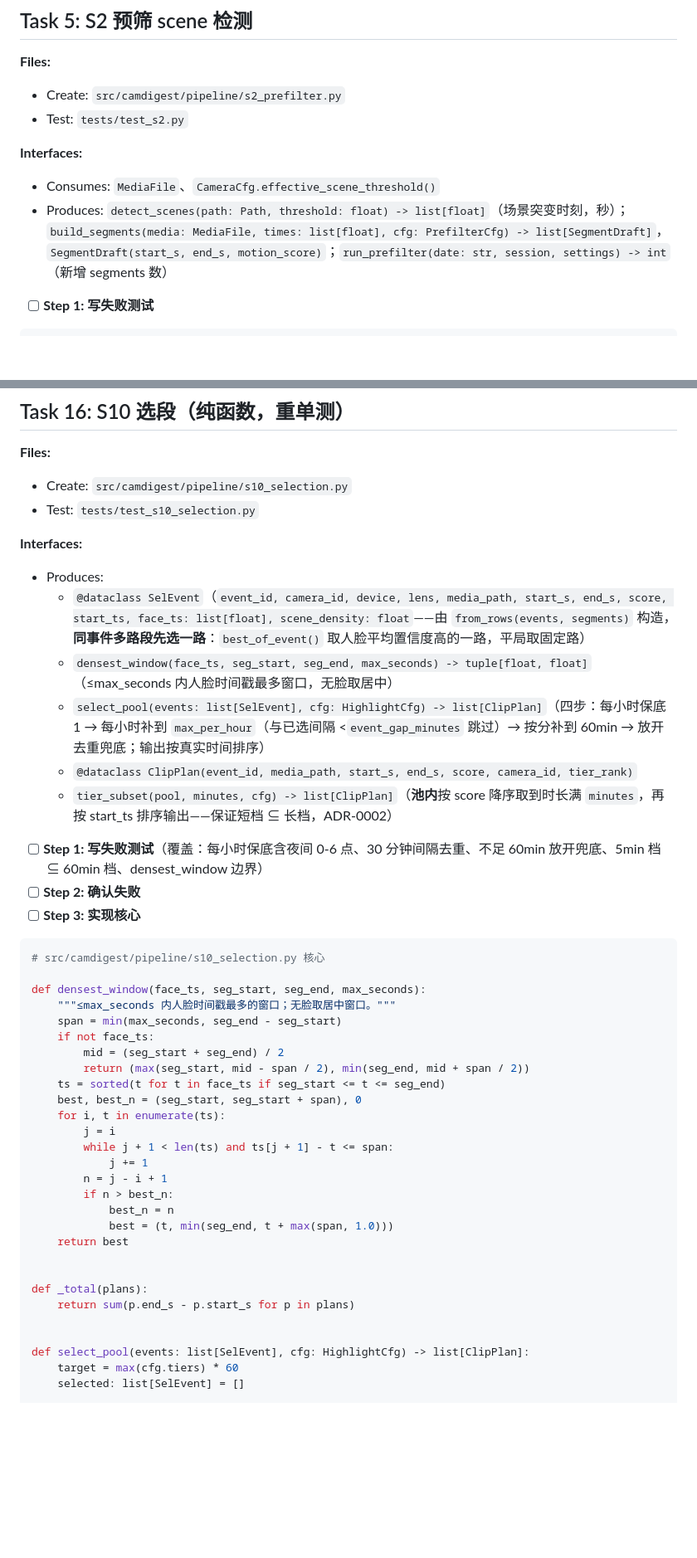
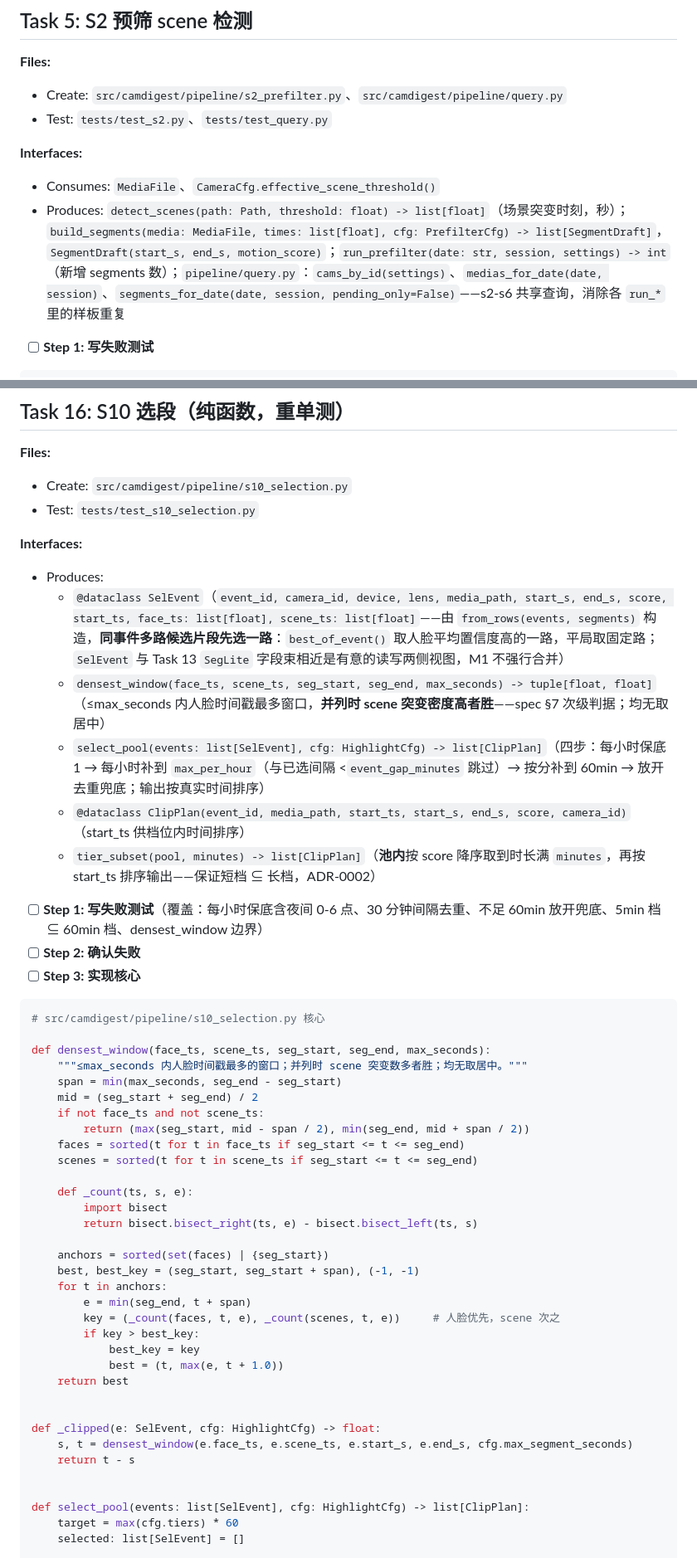
Before and after one commit to nsyan/camdigest, a Markdown page: docs/plans/2026-09-30-m1-cli-pipeline.md, 2 parts joined by grey strips. Shown at 83% size. Rendered like a GitHub page; blank space fills up the shorter version.

Commit message:
docs: 双轴评审修复——只读卷临时文件、ClipPlan字段、混合打分测试、共享查询抽取、声明偏离清单

````diff
--- a/docs/plans/2026-09-30-m1-cli-pipeline.md
+++ b/docs/plans/2026-09-30-m1-cli-pipeline.md
@@ -834,12 +831,12 @@ git commit -m "feat: media封装+S1索引——ffprobe入库、时间戳解析
 ## Task 5: S2 预筛 scene 检测
 
 **Files:**
-- Create: `src/camdigest/pipeline/s2_prefilter.py`
-- Test: `tests/test_s2.py`
+- Create: `src/camdigest/pipeline/s2_prefilter.py`、`src/camdigest/pipeline/query.py`
+- Test: `tests/test_s2.py`、`tests/test_query.py`
 
 **Interfaces:**
 - Consumes: `MediaFile`、`CameraCfg.effective_scene_threshold()`
-- Produces: `detect_scenes(path: Path, threshold: float) -> list[float]`（场景突变时刻，秒）；`build_segments(media: MediaFile, times: list[float], cfg: PrefilterCfg) -> list[SegmentDraft]`，`SegmentDraft(start_s, end_s, motion_score)`；`run_prefilter(date: str, session, settings) -> int`（新增 segments 数）
+- Produces: `detect_scenes(path: Path, threshold: float) -> list[float]`（场景突变时刻，秒）；`build_segments(media: MediaFile, times: list[float], cfg: PrefilterCfg) -> list[SegmentDraft]`，`SegmentDraft(start_s, end_s, motion_score)`；`run_prefilter(date: str, session, settings) -> int`（新增 segments 数）；`pipeline/query.py`：`cams_by_id(settings)`、`medias_for_date(date, session)`、`segments_for_date(date, session, pending_only=False)`——s2-s6 共享查询，消除各 `run_*` 里的样板重复
 
 - [ ] **Step 1: 写失败测试**
 
@@ -2132,11 +2186,11 @@ def test_md_to_blocks_structure():
 
 **Interfaces:**
 - Produces:
-  - `@dataclass SelEvent`（`event_id, camera_id, device, lens, media_path, start_s, end_s, score, start_ts, face_ts: list[float], scene_density: float`——由 `from_rows(events, segments)` 构造，**同事件多路段先选一路**：`best_of_event()` 取人脸平均置信度高的一路，平局取固定路）
-  - `densest_window(face_ts, seg_start, seg_end, max_seconds) -> tuple[float, float]`（≤max_seconds 内人脸时间戳最多窗口，无脸取居中）
+  - `@dataclass SelEvent`（`event_id, camera_id, device, lens, media_path, start_s, end_s, score, start_ts, face_ts: list[float], scene_ts: list[float]`——由 `from_rows(events, segments)` 构造，**同事件多路候选片段先选一路**：`best_of_event()` 取人脸平均置信度高的一路，平局取固定路；`SelEvent` 与 Task 13 `SegLite` 字段束相近是有意的读写两侧视图，M1 不强行合并）
+  - `densest_window(face_ts, scene_ts, seg_start, seg_end, max_seconds) -> tuple[float, float]`（≤max_seconds 内人脸时间戳最多窗口，**并列时 scene 突变密度高者胜**——spec §7 次级判据；均无取居中）
   - `select_pool(events: list[SelEvent], cfg: HighlightCfg) -> list[ClipPlan]`（四步：每小时保底 1 → 每小时补到 `max_per_hour`（与已选间隔 <`event_gap_minutes` 跳过）→ 按分补到 60min → 放开去重兜底；输出按真实时间排序）
-  - `@dataclass ClipPlan(event_id, media_path, start_s, end_s, score, camera_id, tier_rank)`
-  - `tier_subset(pool, minutes, cfg) -> list[ClipPlan]`（**池内**按 score 降序取到时长满 `minutes`，再按 start_ts 排序输出——保证短档 ⊆ 长档，ADR-0002）
+  - `@dataclass ClipPlan(event_id, media_path, start_ts, start_s, end_s, score, camera_id)`（start_ts 供档位内时间排序）
+  - `tier_subset(pool, minutes) -> list[ClipPlan]`（**池内**按 score 降序取到时长满 `minutes`，再按 start_ts 排序输出——保证短档 ⊆ 长档，ADR-0002）
 
 - [ ] **Step 1: 写失败测试**（覆盖：每小时保底含夜间 0-6 点、30 分钟间隔去重、不足 60min 放开兜底、5min 档 ⊆ 60min 档、densest_window 边界）
 - [ ] **Step 2: 确认失败**
@@ -2145,27 +2199,33 @@ def test_md_to_blocks_structure():
 ```python
 # src/camdigest/pipeline/s10_selection.py 核心
 
-def densest_window(face_ts, seg_start, seg_end, max_seconds):
-    """≤max_seconds 内人脸时间戳最多的窗口；无脸取居中窗口。"""
+def densest_window(face_ts, scene_ts, seg_start, seg_end, max_seconds):
+    """≤max_seconds 内人脸时间戳最多的窗口；并列时 scene 突变数多者胜；均无取居中。"""
     span = min(max_seconds, seg_end - seg_start)
-    if not face_ts:
-        mid = (seg_start + seg_end) / 2
+    mid = (seg_start + seg_end) / 2
+    if not face_ts and not scene_ts:
         return (max(seg_start, mid - span / 2), min(seg_end, mid + span / 2))
-    ts = sorted(t for t in face_ts if seg_start <= t <= seg_end)
-    best, best_n = (seg_start, seg_start + span), 0
-    for i, t in enumerate(ts):
-        j = i
-        while j + 1 < len(ts) and ts[j + 1] - t <= span:
-            j += 1
-        n = j - i + 1
-        if n > best_n:
-            best_n = n
-            best = (t, min(seg_end, t + max(span, 1.0)))
+    faces = sorted(t for t in face_ts if seg_start <= t <= seg_end)
+    scenes = sorted(t for t in scene_ts if seg_start <= t <= seg_end)
+
+    def _count(ts, s, e):
+        import bisect
+        return bisect.bisect_right(ts, e) - bisect.bisect_left(ts, s)
+
+    anchors = sorted(set(faces) | {seg_start})
+    best, best_key = (seg_start, seg_start + span), (-1, -1)
+    for t in anchors:
+        e = min(seg_end, t + span)
+        key = (_count(faces, t, e), _count(scenes, t, e))     # 人脸优先，scene 次之
+        if key > best_key:
+            best_key = key
+            best = (t, max(e, t + 1.0))
     return best
 
 
-def _total(plans):
-    return sum(p.end_s - p.start_s for p in plans)
+def _clipped(e: SelEvent, cfg: HighlightCfg) -> float:
+    s, t = densest_window(e.face_ts, e.scene_ts, e.start_s, e.end_s, cfg.max_segment_seconds)
+    return t - s
 
 
 def select_pool(events: list[SelEvent], cfg: HighlightCfg) -> list[ClipPlan]:
````
Also changed, not shown: other parts of docs/plans/2026-09-30-m1-cli-pipeline.md (+210 -157 lines), docs/architecture.md (+1 -1 lines).
